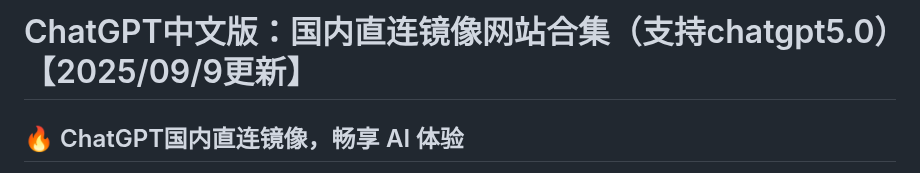
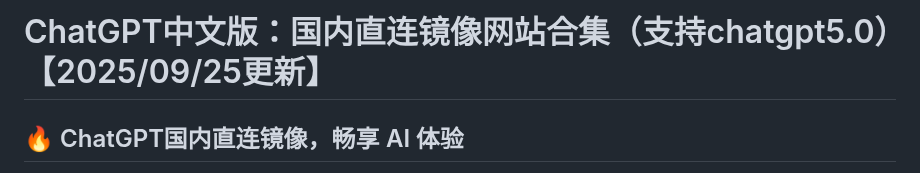
Before and after one commit to gptzh/chatgptzh, a Markdown page: README.md, the part around the change. GitHub-like rendering.

```diff
--- a/README.md
+++ b/README.md
@@ -1,4 +1,4 @@
-# ChatGPT中文版：国内直连镜像网站合集（支持chatgpt5.0）【2025/09/9更新】
+# ChatGPT中文版：国内直连镜像网站合集（支持chatgpt5.0）【2025/09/25更新】
 
 ## 🔥 ChatGPT国内直连镜像，畅享 AI 体验
 
```
